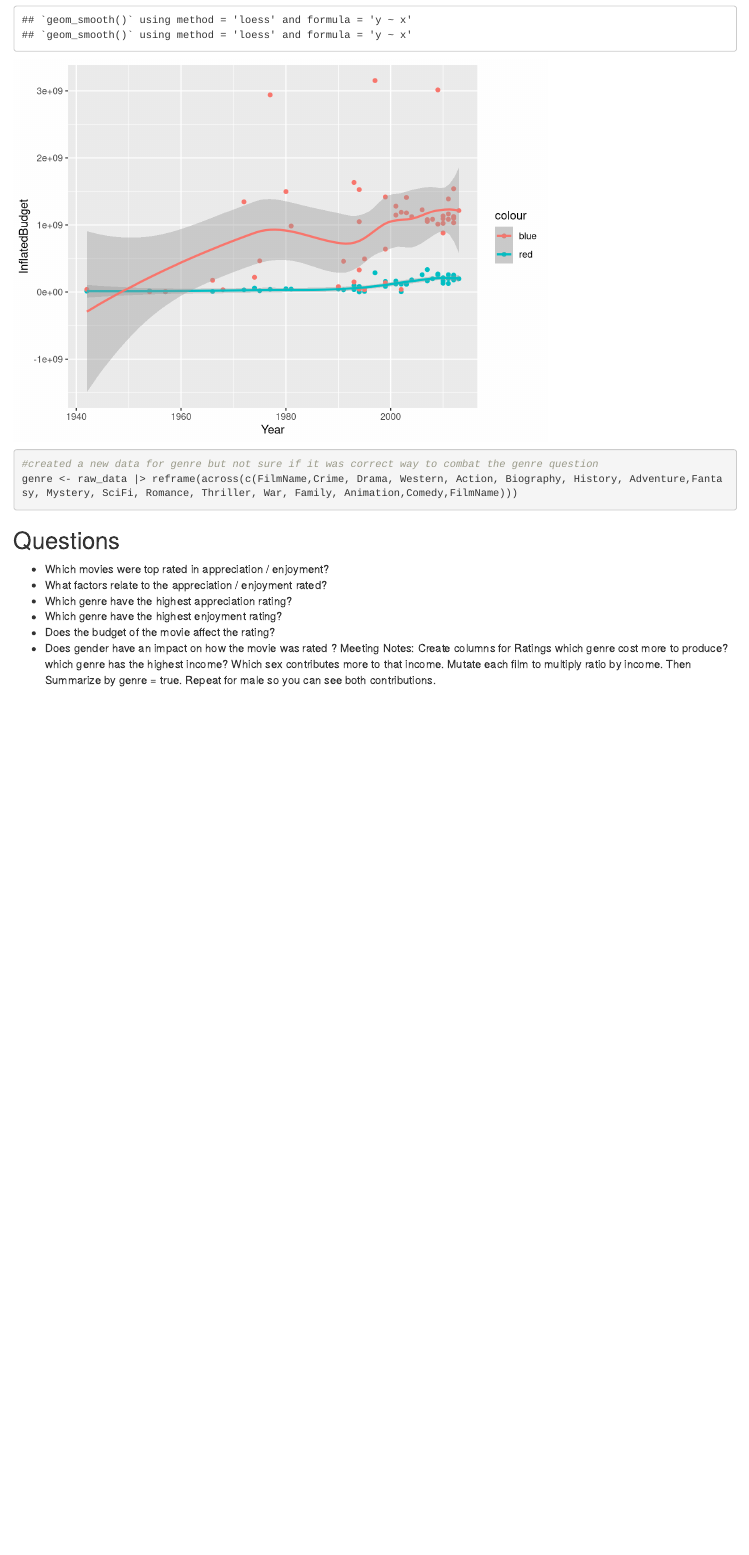
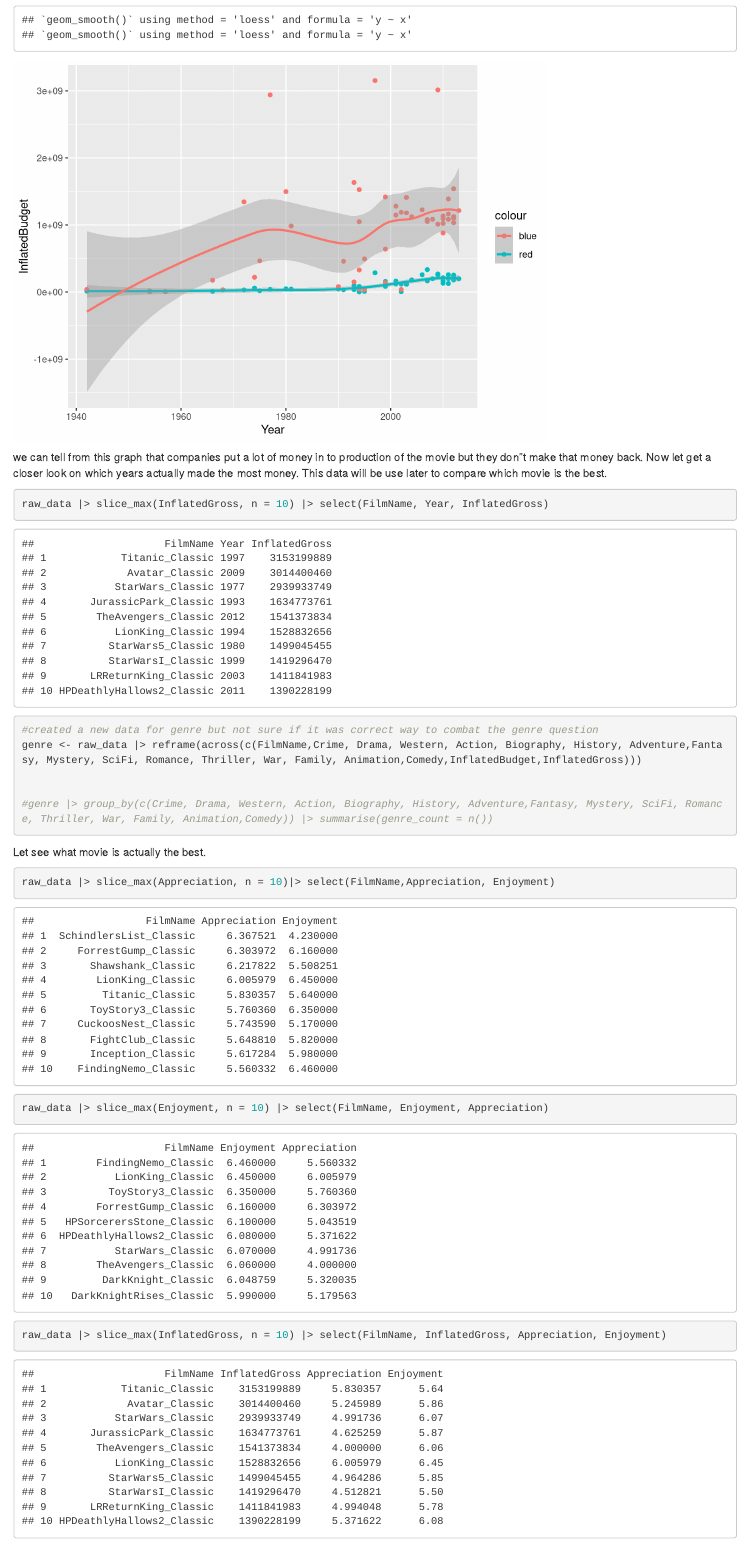
Before and after one commit to Data2401/final-project-fall-2024-classic-films, an R Markdown document (project-plan.Rmd): the page in a window 1100 px wide, from 8750 px down. Rendered offline with R 4.5, knitr and Pandoc, with nearby package versions.

Commit message:
top movie for app/enj

````diff
--- a/project-plan.Rmd
+++ b/project-plan.Rmd
@@ -119,12 +119,30 @@ raw_data |> group_by(Year) |> ggplot(aes(x=Year))+geom_point(aes(y=InflatedBudge
 
 
 ```
+we can tell from this graph that companies put a lot of money in to production of the movie but they don"t make that money back.
+Now let get a closer look on which years actually made the most money. This data will be use later to compare which movie is the best.
+
+```{r}
+raw_data |> slice_max(InflatedGross, n = 10) |> select(FilmName, Year, InflatedGross)
+```
+
 
 ```{r}
 #created a new data for genre but not sure if it was correct way to combat the genre question
-genre <- raw_data |> reframe(across(c(FilmName,Crime, Drama, Western, Action, Biography, History, Adventure,Fantasy, Mystery, SciFi, Romance, Thriller, War, Family, Animation,Comedy,FilmName)))
+genre <- raw_data |> reframe(across(c(FilmName,Crime, Drama, Western, Action, Biography, History, Adventure,Fantasy, Mystery, SciFi, Romance, Thriller, War, Family, Animation,Comedy,InflatedBudget,InflatedGross)))
 
+
+#genre |> group_by(c(Crime, Drama, Western, Action, Biography, History, Adventure,Fantasy, Mystery, SciFi, Romance, Thriller, War, Family, Animation,Comedy)) |> summarise(genre_count = n())
 ```
+Let see what movie is actually the best.
+```{r}
+raw_data |> slice_max(Appreciation, n = 10)|> select(FilmName,Appreciation, Enjoyment)
+
+raw_data |> slice_max(Enjoyment, n = 10) |> select(FilmName, Enjoyment, Appreciation)
+
+raw_data |> slice_max(InflatedGross, n = 10) |> select(FilmName, InflatedGross, Appreciation, Enjoyment)
+```
+
 
 ## Questions
 
````
Also changed, not shown: project-plan.html.
